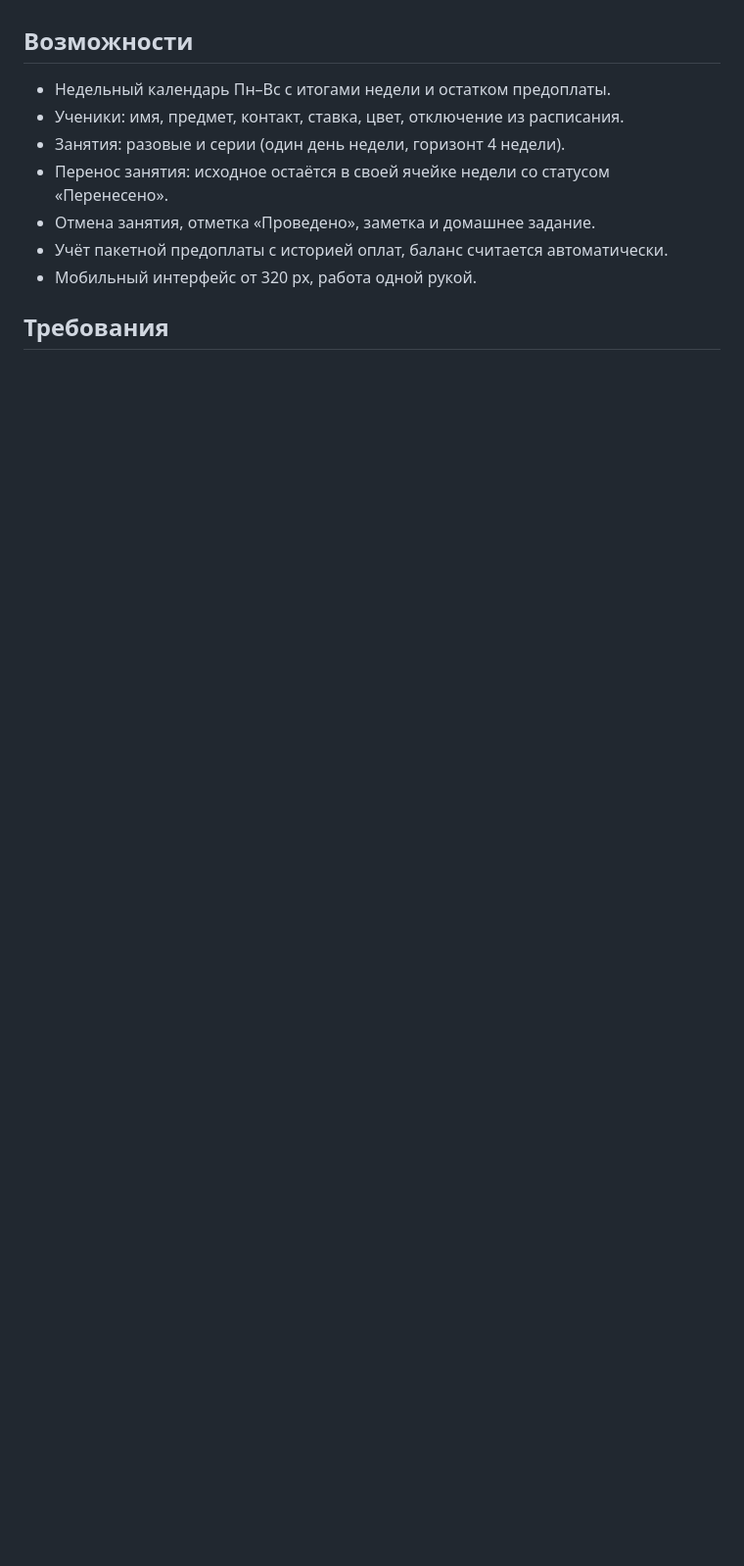
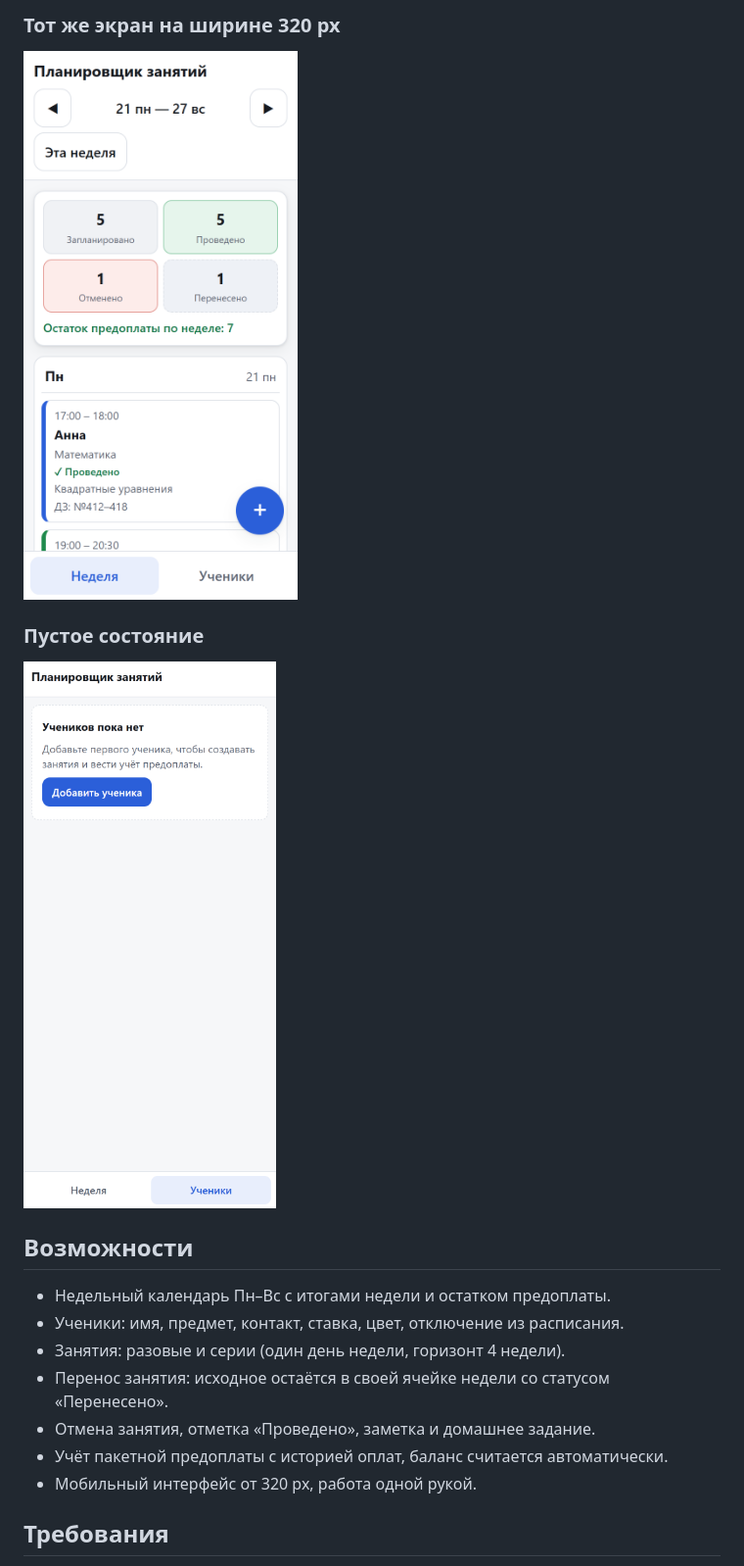
Before and after one commit to ei2405ei-art/tutor-scheduler, a Markdown page: README.md, the part around one of its changes. Shown at 98% size. GitHub-like rendering; pictures changed too: docs/screenshots/06-week-320.png; blank space fills up the shorter version.

```diff
--- a/README.md
+++ b/README.md
@@ -5,3 +34,10 @@
+### Тот же экран на ширине 320 px
+
+![Неделя на 320 px](docs/screenshots/06-week-320.png)
+
+### Пустое состояние
+
+![Пустое состояние](docs/screenshots/07-empty.png)
 
 ## Возможности
 
```
Also changed, not shown: other parts of README.md (+29 -0 lines), AGENTS.md (+5 -1 lines), docs/screenshots/01-week.png, docs/screenshots/02-lesson.png, docs/screenshots/03-students.png, docs/screenshots/04-student-card.png.
